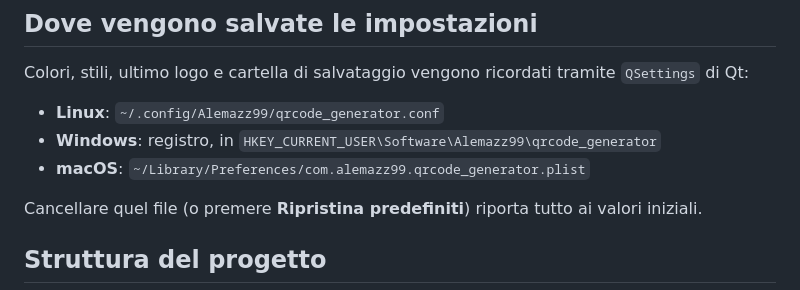
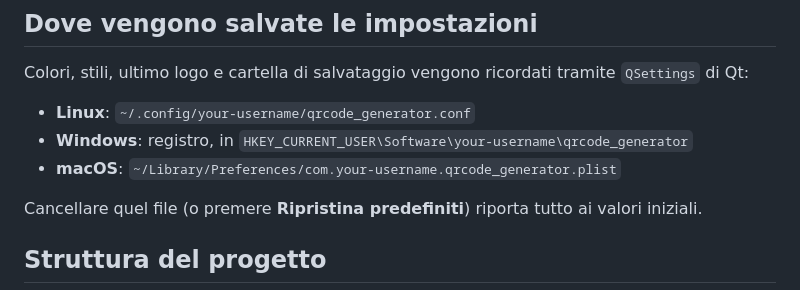
Before and after one commit to Alemazz99/qrcode_generator, a Markdown page: README.md, the part around the change. Drawn GitHub-style.

Commit message:
Change configuration paths to user-specific values
Updated user-specific paths in configuration settings for Linux, Windows, and macOS.

```diff
--- a/README.md
+++ b/README.md
@@ -160,9 +160,9 @@ soprattutto con colori chiari su sfondo chiaro o con sfondo trasparente.
 Colori, stili, ultimo logo e cartella di salvataggio vengono ricordati tramite
 `QSettings` di Qt:
 
-- **Linux**: `~/.config/Alemazz99/qrcode_generator.conf`
-- **Windows**: registro, in `HKEY_CURRENT_USER\Software\Alemazz99\qrcode_generator`
-- **macOS**: `~/Library/Preferences/com.alemazz99.qrcode_generator.plist`
+- **Linux**: `~/.config/your-username/qrcode_generator.conf`
+- **Windows**: registro, in `HKEY_CURRENT_USER\Software\your-username\qrcode_generator`
+- **macOS**: `~/Library/Preferences/com.your-username.qrcode_generator.plist`
 
 Cancellare quel file (o premere **Ripristina predefiniti**) riporta tutto ai valori iniziali.
 
```
